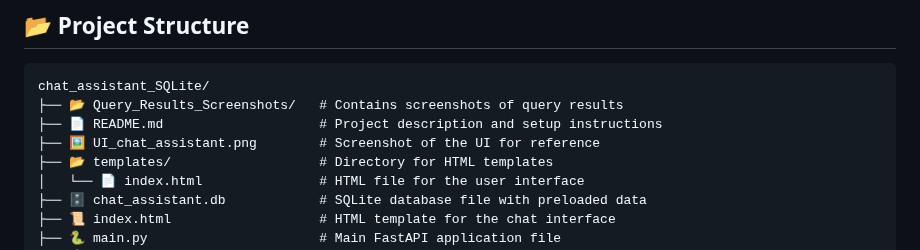
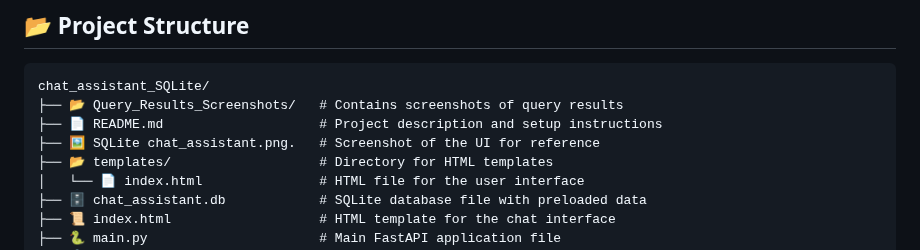
Before and after one commit to PranitAmbulkar/chat_assistant_SQLite, a Markdown page: README.md, the part around the change. Drawn GitHub-style.

```diff
--- a/README.md
+++ b/README.md
@@ -24,7 +24,7 @@ A **FastAPI-based** application that interacts with an **SQLite database** to pr
 chat_assistant_SQLite/
 ├── 📂 Query_Results_Screenshots/   # Contains screenshots of query results
 ├── 📄 README.md                    # Project description and setup instructions
-├── 🖼️ UI_chat_assistant.png        # Screenshot of the UI for reference
+├── 🖼️ SQLite chat_assistant.png.   # Screenshot of the UI for reference
 ├── 📂 templates/                   # Directory for HTML templates
 │   └── 📄 index.html               # HTML file for the user interface
 ├── 🗄️ chat_assistant.db            # SQLite database file with preloaded data
```
